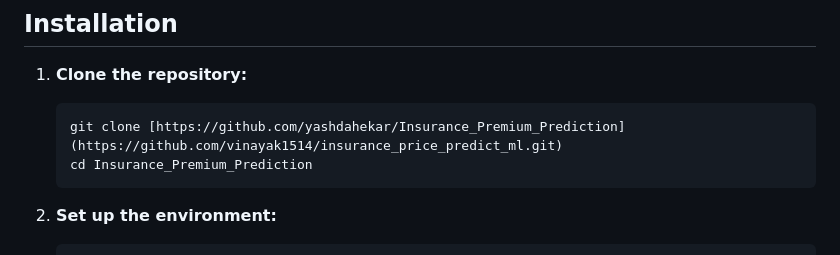
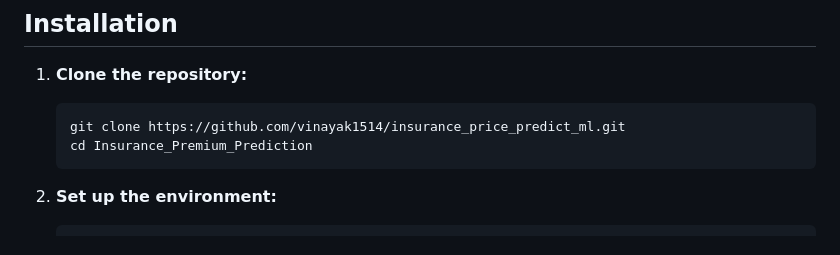
Before and after one commit to vinayak1514/insurance_price_predict_ml, a Markdown page: README.md, the part around the change. Rendered like a GitHub page.

````diff
--- a/README.md
+++ b/README.md
@@ -9,7 +9,7 @@ Insurance Premium Prediction is a comprehensive project designed to forecast ins
 ## Installation
 1. **Clone the repository:**
     ```bash
-    git clone [https://github.com/yashdahekar/Insurance_Premium_Prediction](https://github.com/vinayak1514/insurance_price_predict_ml.git)
+    git clone https://github.com/vinayak1514/insurance_price_predict_ml.git
     cd Insurance_Premium_Prediction
     ```
 
````
